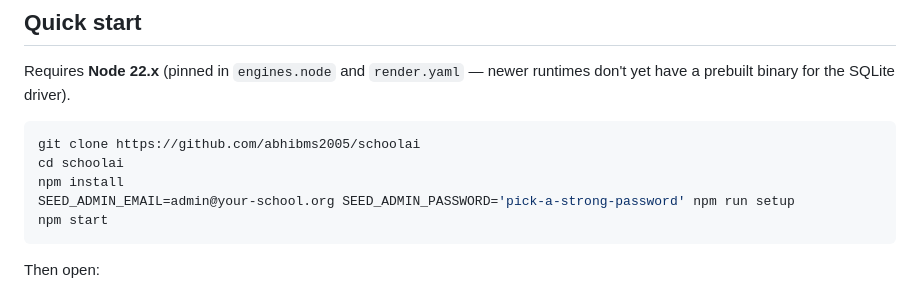
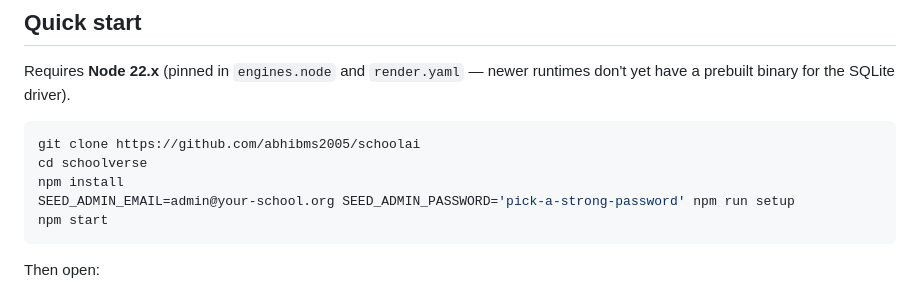
Before and after one commit to abhibms2005/SchoolVerse, a Markdown page: README.md, the part around the change. Rendered like a GitHub page.

````diff
--- a/README.md
+++ b/README.md
@@ -103,7 +103,7 @@ Requires **Node 22.x** (pinned in `engines.node` and `render.yaml` — newer run
 
 ```bash
 git clone https://github.com/abhibms2005/schoolai
-cd schoolai
+cd schoolverse
 npm install
 SEED_ADMIN_EMAIL=admin@your-school.org SEED_ADMIN_PASSWORD='pick-a-strong-password' npm run setup
 npm start
````
